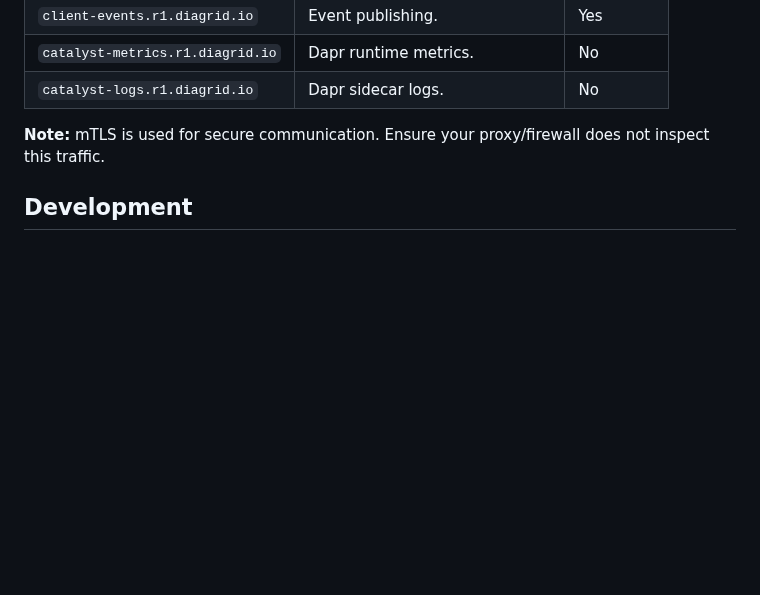
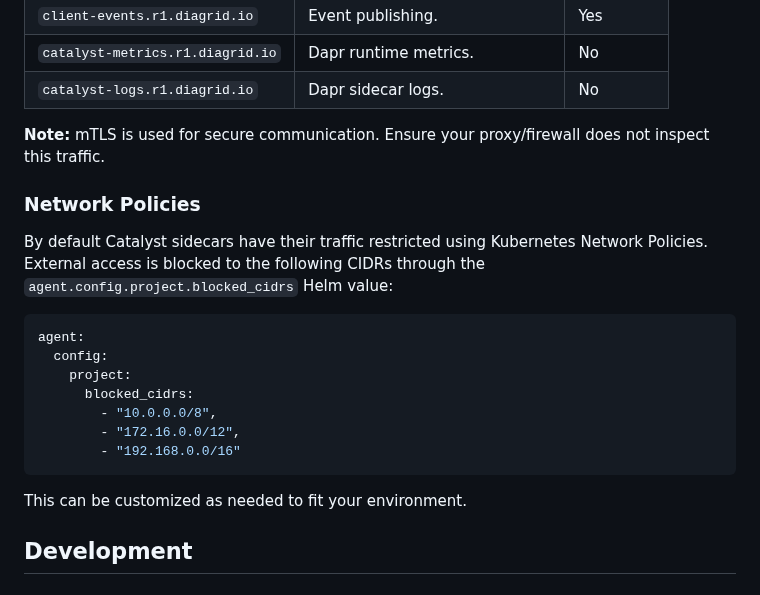
Before and after one commit to diagridio/charts, a Markdown page: charts/catalyst/README.md, the part around the change. Rendered like a GitHub page; blank space fills up the shorter version.

Commit message:
Add network policies sidecar doc

````diff
--- a/charts/catalyst/README.md
+++ b/charts/catalyst/README.md
@@ -316,6 +316,23 @@ Catalyst Private requires outbound connectivity to Diagrid Cloud. Ensure your ne
 
 **Note:** mTLS is used for secure communication. Ensure your proxy/firewall does not inspect this traffic.
 
+### Network Policies
+
+By default Catalyst sidecars have their traffic restricted using Kubernetes Network Policies. External access is blocked
+to the following CIDRs through the `agent.config.project.blocked_cidrs` Helm value:
+
+```yaml
+agent:
+  config:
+    project:
+      blocked_cidrs:
+        - "10.0.0.0/8",
+        - "172.16.0.0/12",
+        - "192.168.0.0/16"
+```
+
+This can be customized as needed to fit your environment.
+
 ## Development
 
 ### Build Dependencies
````
